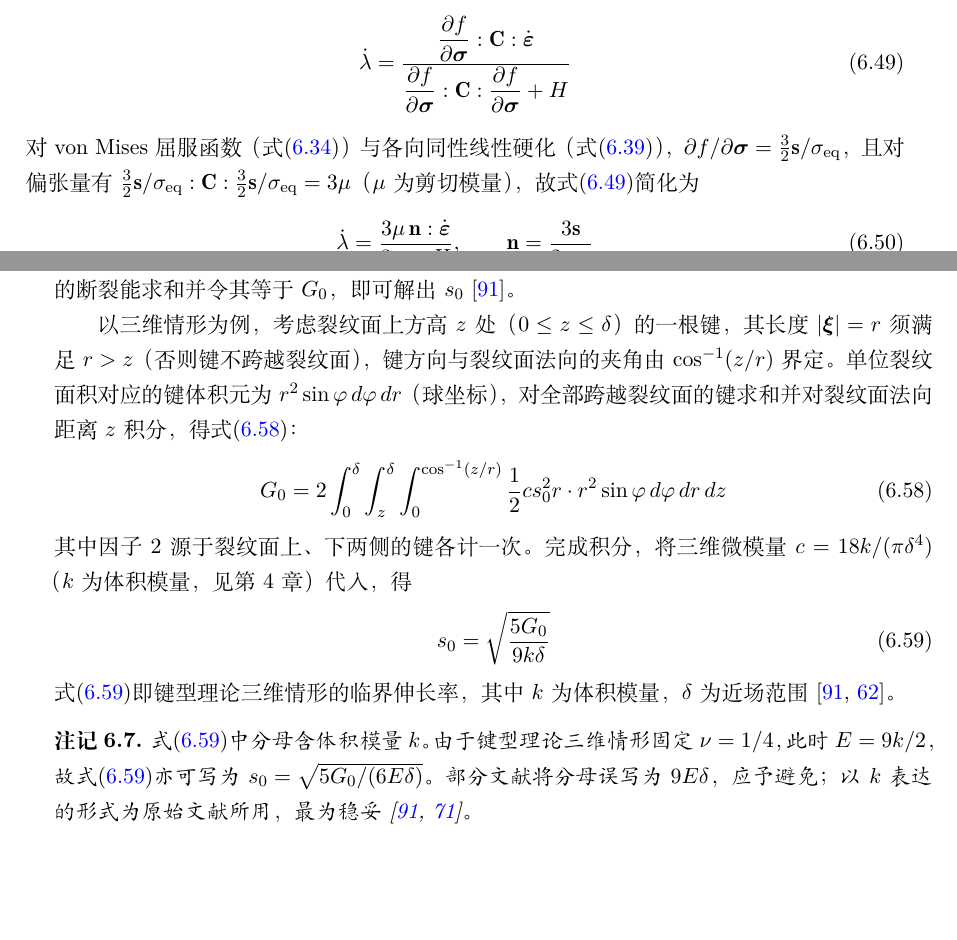
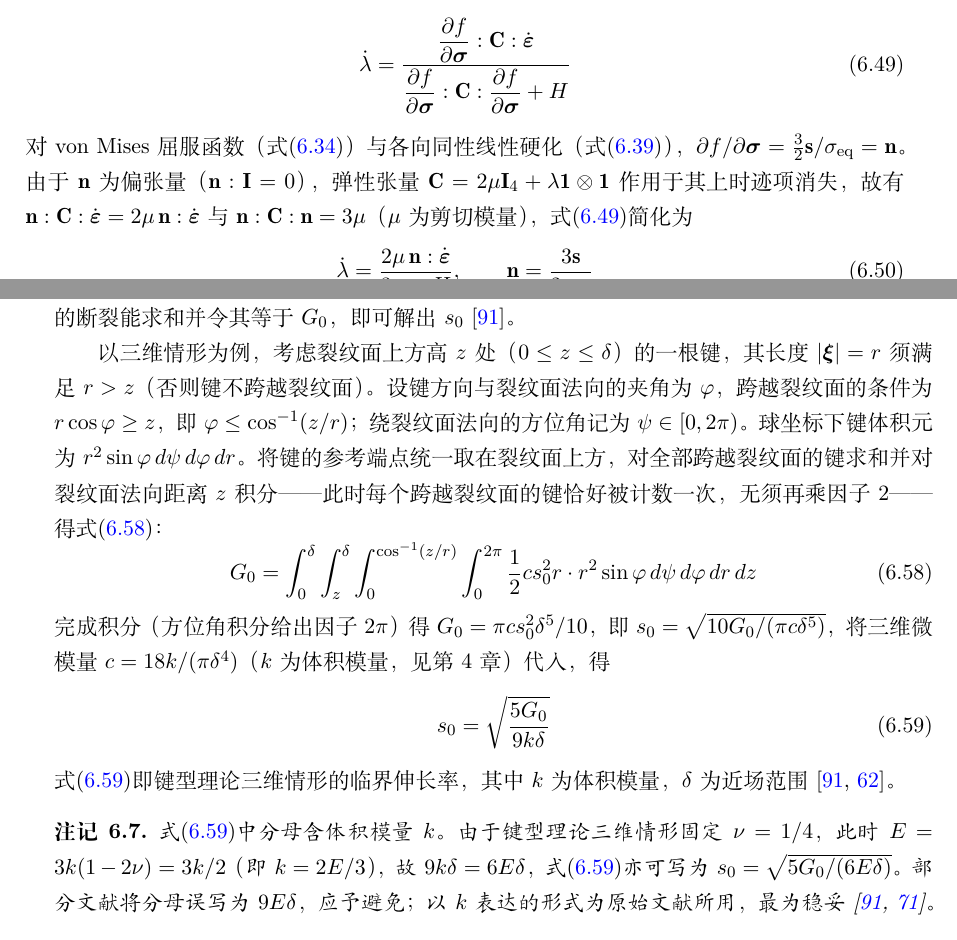
Before and after one commit to liuliwang/PD-book, a LaTeX thesis (main.tex, which reads chapters/ch06_ordinary_state.tex): two parts of pages 68 and 71 of 139, joined at a grey line, cut so that both start at the same text, the shorter picture padded with empty space. Compiled offline with XeLaTeX.

Commit message:
优化了第六章现有内容以及agent.md关于加入公式细化后的上下文核查等要求

```diff
--- a/chapters/ch06_ordinary_state.tex
+++ b/chapters/ch06_ordinary_state.tex
@@ -466,9 +466,9 @@ OSB-PDLT 的标量力态由膨胀项与伸长项两部分组成，其键型区
   \frac{\partial f}{\partial\boldsymbol{\sigma}}:\mathbf{C}:\frac{\partial f}{\partial\boldsymbol{\sigma}}+H}
   \label{eq:classical-plastic-multiplier}
 \end{equation}
-对 von Mises 屈服函数（式\eqref{eq:von-mises}）与各向同性线性硬化（式\eqref{eq:isotropic-hardening}），$\partial f/\partial\boldsymbol{\sigma}=\tfrac{3}{2}\mathbf{s}/\sigma_{\mathrm{eq}}$，且对偏张量有 $\tfrac{3}{2}\mathbf{s}/\sigma_{\mathrm{eq}}:\mathbf{C}:\tfrac{3}{2}\mathbf{s}/\sigma_{\mathrm{eq}}=3\mu$（$\mu$ 为剪切模量），故式\eqref{eq:classical-plastic-multiplier}简化为
+对 von Mises 屈服函数（式\eqref{eq:von-mises}）与各向同性线性硬化（式\eqref{eq:isotropic-hardening}），$\partial f/\partial\boldsymbol{\sigma}=\tfrac{3}{2}\mathbf{s}/\sigma_{\mathrm{eq}}=\mathbf{n}$。由于 $\mathbf{n}$ 为偏张量（$\mathbf{n}:\mathbf{I}=0$），弹性张量 $\mathbf{C}=2\mu\mathbf{I}_{4}+\lambda\mathbf{1}\otimes\mathbf{1}$ 作用于其上时迹项消失，故有 $\mathbf{n}:\mathbf{C}:\dot{\boldsymbol{\varepsilon}}=2\mu\,\mathbf{n}:\dot{\boldsymbol{\varepsilon}}$ 与 $\mathbf{n}:\mathbf{C}:\mathbf{n}=3\mu$（$\mu$ 为剪切模量），式\eqref{eq:classical-plastic-multiplier}简化为
 \begin{equation}
-  \dot{\lambda}=\frac{3\mu\,\mathbf{n}:\dot{\boldsymbol{\varepsilon}}}{3\mu+H},\qquad
+  \dot{\lambda}=\frac{2\mu\,\mathbf{n}:\dot{\boldsymbol{\varepsilon}}}{3\mu+H},\qquad
   \mathbf{n}=\frac{3\mathbf{s}}{2\sigma_{\mathrm{eq}}}
   \label{eq:j2-plastic-multiplier}
 \end{equation}
@@ -552,13 +552,14 @@ OSB-PDLT 的标量力态由膨胀项与伸长项两部分组成，其键型区
 
 断裂参数标定的核心思想是能量等效：设想裂纹面张开单位面积，裂纹面附近原本连接两侧材料的所有键被拉断，这些键储存的总弹性能应等于材料的断裂能（能量释放率）$G_{0}$。键型理论中，键的临界伸长率（critical stretch）$s_{0}$ 由此确定。对原型微弹性脆性（PMB）材料，键力为 $f=cs$（$c$ 为微模量，$s$ 为伸长率），单根键的成对势为 $w=\tfrac{1}{2}cs^{2}|\boldsymbol{\xi}|$（见第 4 章）。当键伸长达到临界值 $s_{0}$ 时键断裂，释放的能量为 $w(s_{0})=\tfrac{1}{2}cs_{0}^{2}|\boldsymbol{\xi}|$。把所有穿过单位裂纹面的键的断裂能求和并令其等于 $G_{0}$，即可解出 $s_{0}$ \cite{SillingAskari2005}。
 
-以三维情形为例，考虑裂纹面上方高 $z$ 处（$0\le z\le\delta$）的一根键，其长度 $|\boldsymbol{\xi}|=r$ 须满足 $r>z$（否则键不跨越裂纹面），键方向与裂纹面法向的夹角由 $\cos^{-1}(z/r)$ 界定。单位裂纹面积对应的键体积元为 $r^{2}\sin\varphi\,d\varphi\,dr$（球坐标），对全部跨越裂纹面的键求和并对裂纹面法向距离 $z$ 积分，得式\eqref{eq:G0-3d-integral}：
+以三维情形为例，考虑裂纹面上方高 $z$ 处（$0\le z\le\delta$）的一根键，其长度 $|\boldsymbol{\xi}|=r$ 须满足 $r>z$（否则键不跨越裂纹面）。设键方向与裂纹面法向的夹角为 $\varphi$，跨越裂纹面的条件为 $r\cos\varphi\ge z$，即 $\varphi\le\cos^{-1}(z/r)$；绕裂纹面法向的方位角记为 $\psi\in[0,2\pi)$。球坐标下键体积元为 $r^{2}\sin\varphi\,d\psi\,d\varphi\,dr$。将键的参考端点统一取在裂纹面上方，对全部跨越裂纹面的键求和并对裂纹面法向距离 $z$ 积分——此时每个跨越裂纹面的键恰好被计数一次，无须再乘因子 $2$——得式\eqref{eq:G0-3d-integral}：
 \begin{equation}
-  G_{0}=2\int_{0}^{\delta}\int_{z}^{\delta}\int_{0}^{\cos^{-1}(z/r)}
-  \frac{1}{2}cs_{0}^{2}r\cdot r^{2}\sin\varphi\,d\varphi\,dr\,dz
+  G_{0}=\int_{0}^{\delta}\int_{z}^{\delta}\int_{0}^{\cos^{-1}(z/r)}
+  \int_{0}^{2\pi}
+  \frac{1}{2}cs_{0}^{2}r\cdot r^{2}\sin\varphi\,d\psi\,d\varphi\,dr\,dz
   \label{eq:G0-3d-integral}
 \end{equation}
-其中因子 $2$ 源于裂纹面上、下两侧的键各计一次。完成积分，将三维微模量 $c=18k/(\pi\delta^{4})$（$k$ 为体积模量，见第 4 章）代入，得
+完成积分（方位角积分给出因子 $2\pi$）得 $G_{0}=\pi c s_{0}^{2}\delta^{5}/10$，即 $s_{0}=\sqrt{10G_{0}/(\pi c\delta^{5})}$，将三维微模量 $c=18k/(\pi\delta^{4})$（$k$ 为体积模量，见第 4 章）代入，得
 \begin{equation}
   s_{0}=\sqrt{\frac{5G_{0}}{9k\delta}}
   \label{eq:critical-stretch-3d}
@@ -566,7 +567,7 @@ OSB-PDLT 的标量力态由膨胀项与伸长项两部分组成，其键型区
 式\eqref{eq:critical-stretch-3d}即键型理论三维情形的临界伸长率，其中 $k$ 为体积模量，$\delta$ 为近场范围 \cite{SillingAskari2005,MadenciOterkus2014}。
 
 \begin{remark}
-  式\eqref{eq:critical-stretch-3d}中分母含体积模量 $k$。由于键型理论三维情形固定 $\nu=1/4$，此时 $E=9k/2$，故式\eqref{eq:critical-stretch-3d}亦可写为 $s_{0}=\sqrt{5G_{0}/(6E\delta)}$。部分文献将分母误写为 $9E\delta$，应予避免；以 $k$ 表达的形式为原始文献所用，最为稳妥 \cite{SillingAskari2005,OterkusOterkus2026}。
+  式\eqref{eq:critical-stretch-3d}中分母含体积模量 $k$。由于键型理论三维情形固定 $\nu=1/4$，此时 $E=3k(1-2\nu)=3k/2$（即 $k=2E/3$），故 $9k\delta=6E\delta$，式\eqref{eq:critical-stretch-3d}亦可写为 $s_{0}=\sqrt{5G_{0}/(6E\delta)}$。部分文献将分母误写为 $9E\delta$，应予避免；以 $k$ 表达的形式为原始文献所用，最为稳妥 \cite{SillingAskari2005,OterkusOterkus2026}。
 \end{remark}
 
 二维情形的标定与三维类似，区别在于键体积元与微模量的表达式不同。二维平面应力情形（板厚 $h$），微模量 $c=9E/(\pi h\delta^{3})$，对单位裂纹长度的键求和得
```
Also changed, not shown: AGENTS.md (+11 -0 lines).
